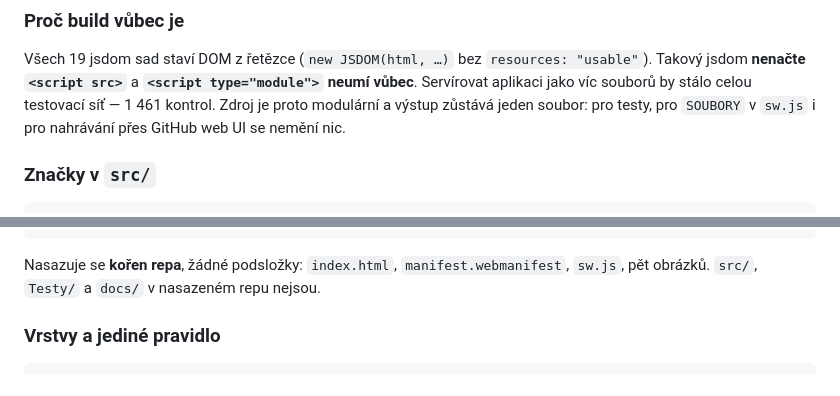
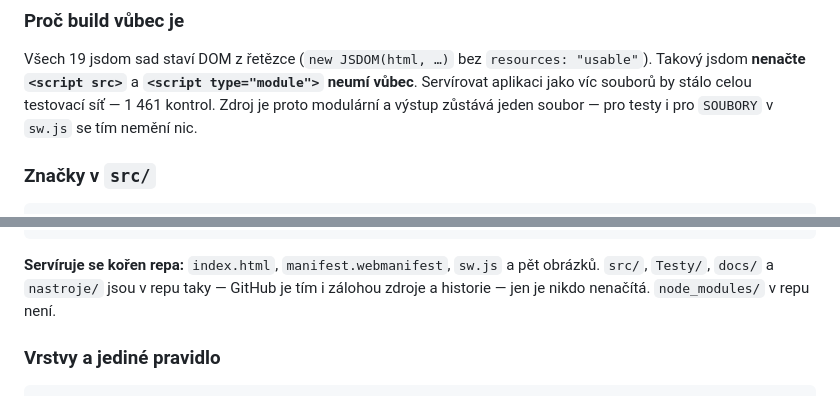
Before and after one commit to Kvasmeister/Farkle-counter, a Markdown page: CLAUDE.md, 2 parts joined by grey strips. Drawn GitHub-style.

Commit message:
CLAUDE.md: zdroj je nově v repu, ne jen lokálně
Dvě věty zůstaly z doby před napojením gitu: že se nahrává přes web UI
a že src/, Testy/ a docs/ v repu nejsou. Obojí už neplatí.

Co-Authored-By: Claude Opus 5 <noreply@anthropic.com>
Claude-Session: https://claude.ai/code/session_01BzYebnVPB19nrP4aoLCrGW

````diff
--- a/CLAUDE.md
+++ b/CLAUDE.md
@@ -43,8 +43,8 @@ Všech 19 jsdom sad staví DOM z řetězce (`new JSDOM(html, …)` bez
 `resources: "usable"`). Takový jsdom **nenačte `<script src>`** a
 **`<script type="module">` neumí vůbec**. Servírovat aplikaci jako víc
 souborů by stálo celou testovací síť — 1 461 kontrol. Zdroj je proto
-modulární a výstup zůstává jeden soubor: pro testy, pro `SOUBORY` v `sw.js`
-i pro nahrávání přes GitHub web UI se nemění nic.
+modulární a výstup zůstává jeden soubor — pro testy i pro `SOUBORY`
+v `sw.js` se tím nemění nic.
 
 ### Značky v `src/`
 
@@ -89,9 +89,10 @@ src/
     ui/                 18 modulů, viz níž
 ```
 
-Nasazuje se **kořen repa**, žádné podsložky: `index.html`,
-`manifest.webmanifest`, `sw.js`, pět obrázků. `src/`, `Testy/` a `docs/`
-v nasazeném repu nejsou.
+**Servíruje se kořen repa:** `index.html`, `manifest.webmanifest`, `sw.js`
+a pět obrázků. `src/`, `Testy/`, `docs/` a `nastroje/` jsou v repu taky —
+GitHub je tím i zálohou zdroje a historie — jen je nikdo nenačítá.
+`node_modules/` v repu není.
 
 ### Vrstvy a jediné pravidlo
 
````
